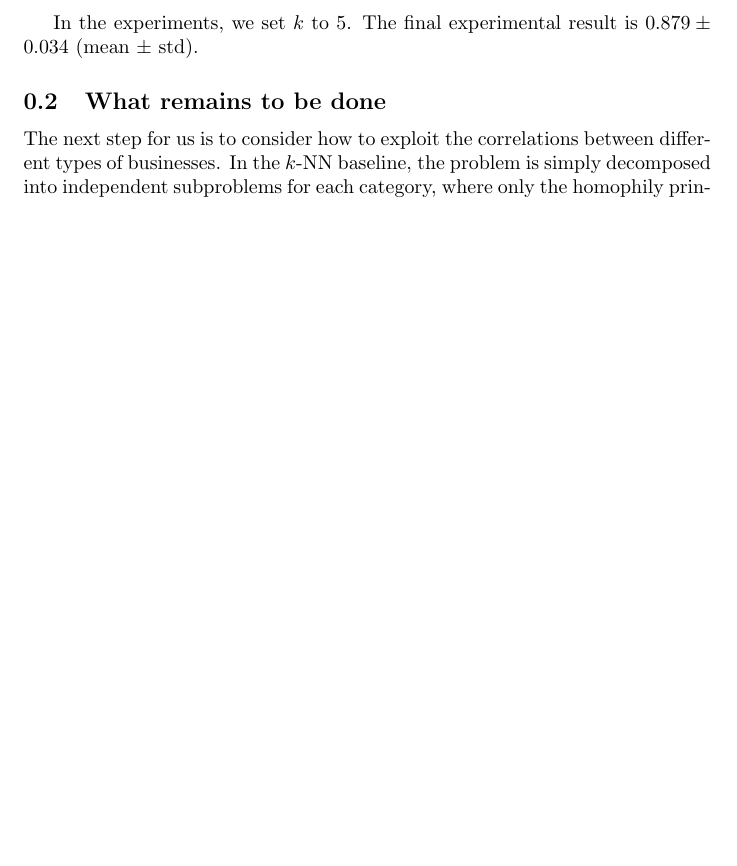
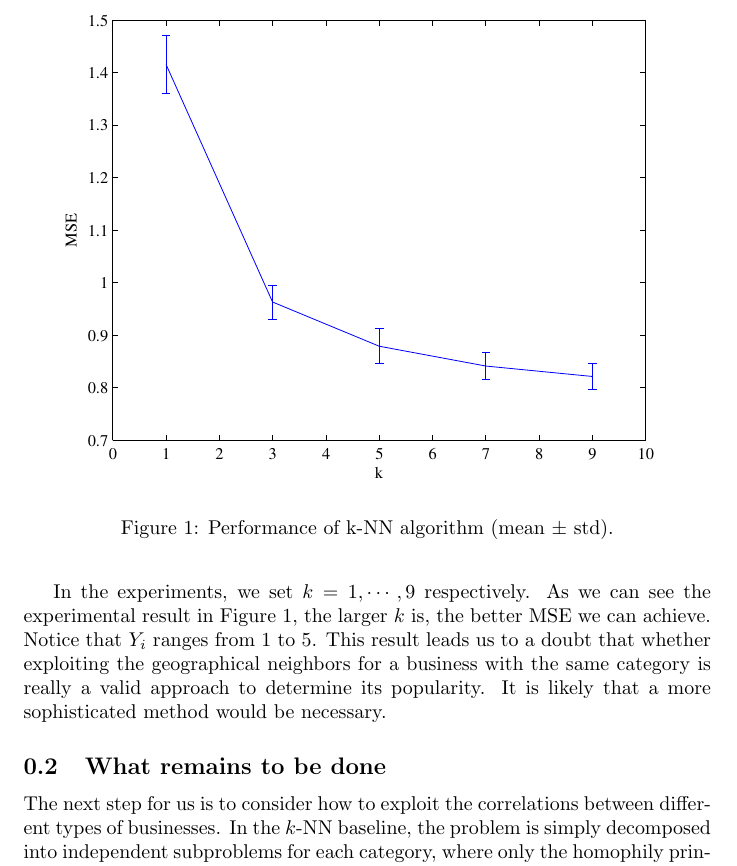
Before and after one commit to Shuyang/yelp-business-popularity, a LaTeX document (report/main.tex, which reads report/header_www.tex, report/progress.tex): part of page 2 of 2, cut at the place of the change, the shorter picture padded with empty space. Compiled offline with LaTeX, dvips and Ghostscript.

Commit message:
add result figure

```diff
--- a/report/header_www.tex
+++ b/report/header_www.tex
@@ -15,6 +15,7 @@
 \usepackage{booktabs}
 \usepackage{pgffor}
 \usepackage{tikz}
+\usepackage{epstopdf}
 
 \newcommand{\ie}[0]{\textit{i.e.}}
 \newcommand{\eg}[0]{\textit{e.g.}}
--- a/report/progress.tex
+++ b/report/progress.tex
@@ -22,7 +22,16 @@ In this way, the popularity of a certain business can be inferred by its neighbo
 
 $$MSE=\frac{1}{n}\sum_{i=1}^{n}(\hat{Y}_i-Y_i)^2$$
 
-In the experiments, we set $k$ to $5$. The final experimental result is $0.879 \pm 0.034$ (mean $\pm$ std).
+In the experiments, we set $k=1,\cdots,9$ respectively. As we can see the experimental result in Figure~\ref{knn}, the larger $k$ is, the better MSE we can achieve. Notice that $Y_i$ ranges from 1 to 5. This result leads us to a doubt that whether exploiting the geographical neighbors for a business with the same category is really a valid approach to determine its popularity. It is likely that a more sophisticated method would be necessary.
+
+\begin{figure*}[t]
+\centering
+    \begin{minipage}[l]{\columnwidth}
+      \centering
+      \includegraphics[width=1\textwidth]{knn}
+    \end{minipage}
+  \caption{Performance of k-NN algorithm (mean $\pm$ std).}\label{knn}
+\end{figure*}
 
 \subsection{What remains to be done}
 
```
Also changed, not shown: report/knn.eps (added), report/main.pdf, 7 other files.
